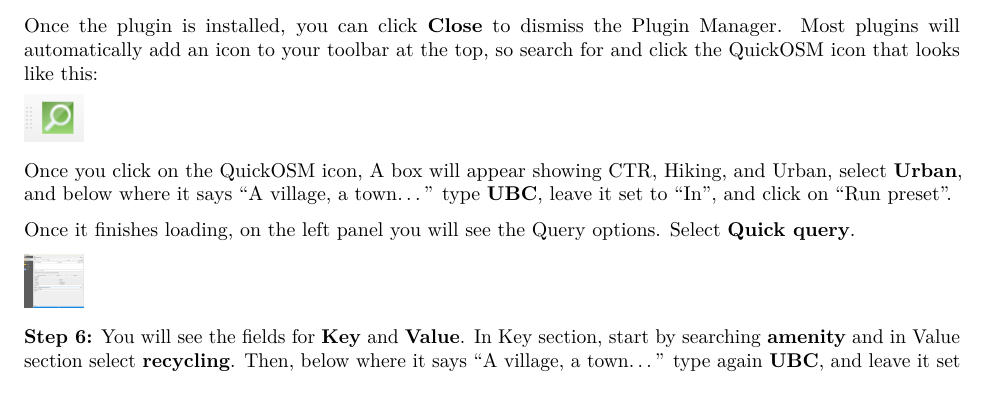
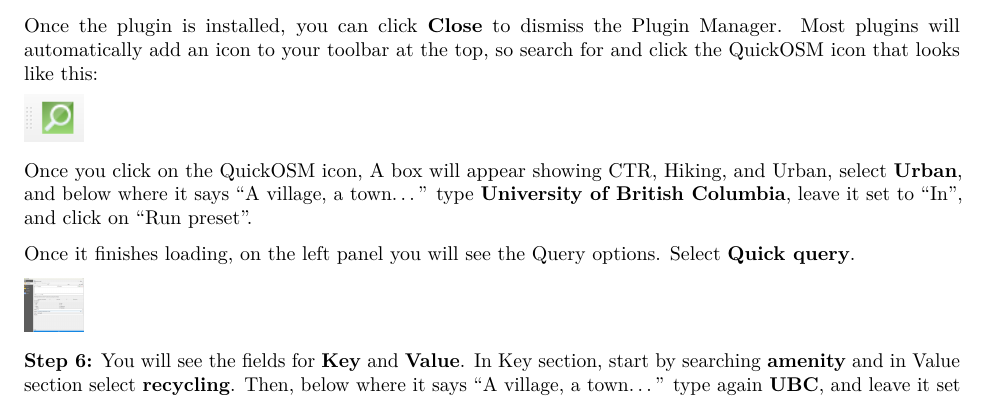
Before and after one commit to ubc-geomatics-community-of-practice/GEM510-GIS-for-Forestry-and-Conservation, an R Markdown document (04-Exploring-QGIS-OpenStreetMap.Rmd): part of page 4 of 11, cut so that both start at the same text. Rendered offline with R 4.5, knitr and Pandoc, then LaTeX, with nearby package versions.

Commit message:
UBC text updated to University of British Columbia

````diff
--- a/04-Exploring-QGIS-OpenStreetMap.Rmd
+++ b/04-Exploring-QGIS-OpenStreetMap.Rmd
@@ -109,7 +109,7 @@
 
 
 
-Once you click on the QuickOSM icon, A box will appear showing CTR, Hiking, and Urban, select **Urban**, and below where it says “A village, a town...” type **UBC**, leave it set to "In", and click on "Run preset".
+Once you click on the QuickOSM icon, A box will appear showing CTR, Hiking, and Urban, select **Urban**, and below where it says “A village, a town...” type **University of British Columbia**, leave it set to "In", and click on "Run preset".
 
 ```{r 04-qgis-quick-osm.png, out.width= "50%", echo = FALSE}
    # knitr::include_graphics("images/04-qgis-quick-osm.png")
````
Also changed, not shown: 6 other files.
